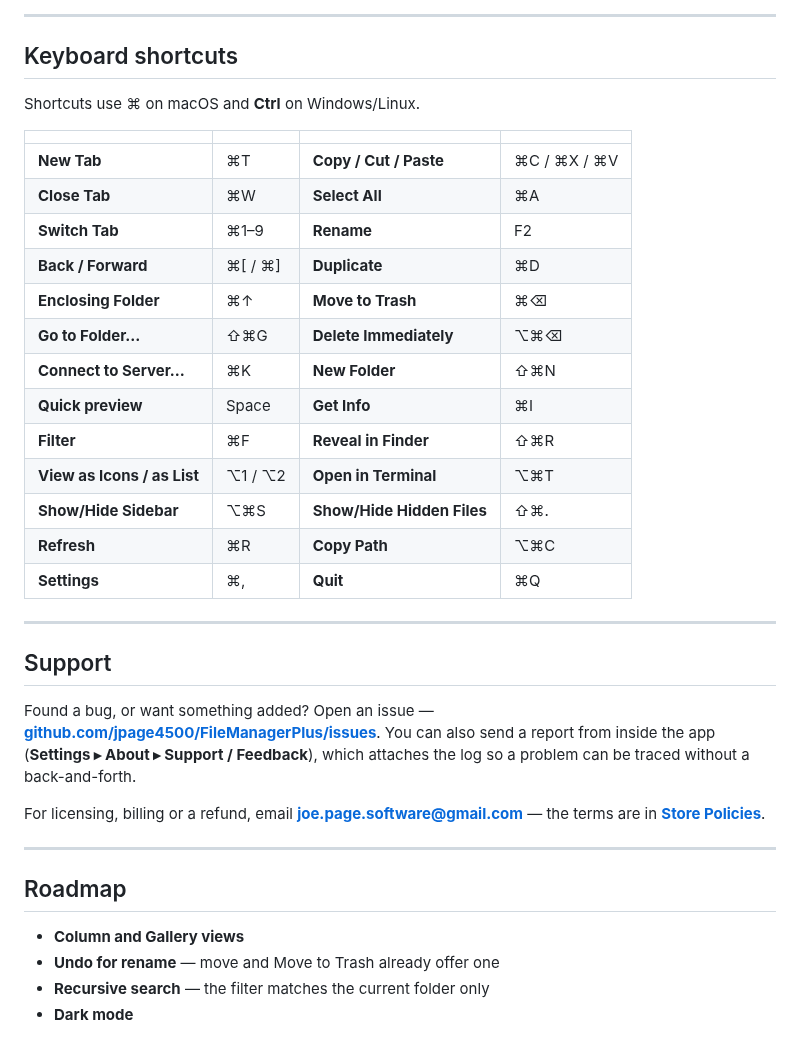
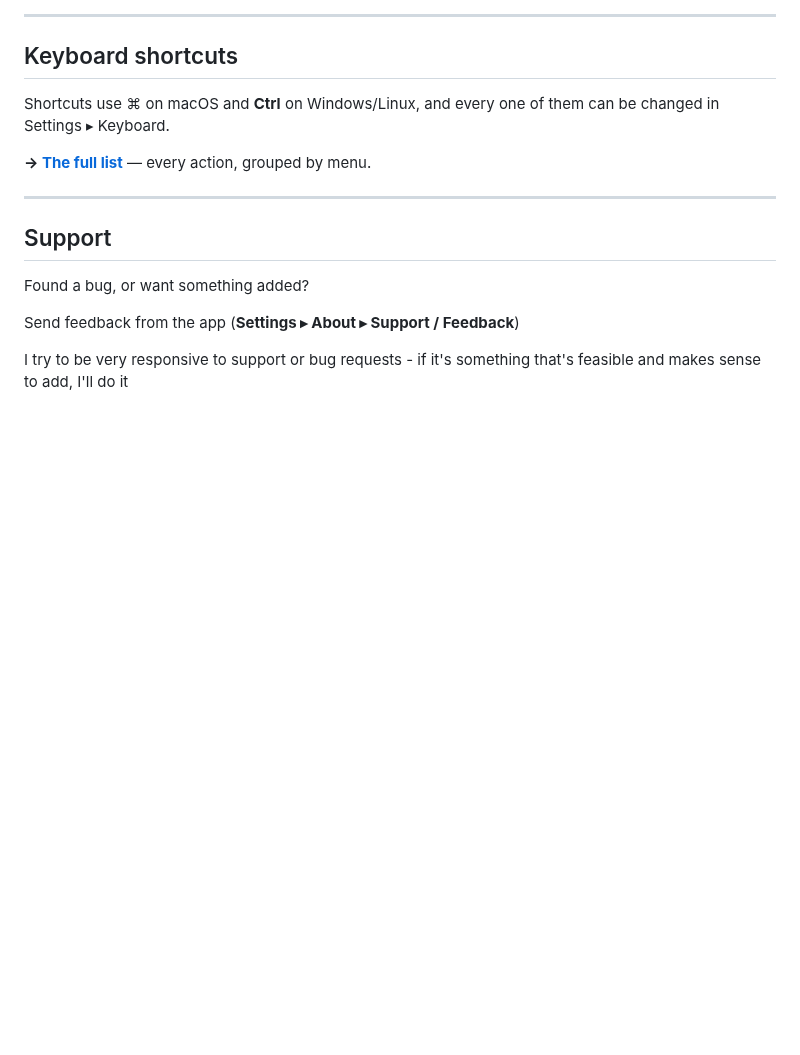
Before and after one commit to jpage4500/FileManagerPlus, a Markdown page: README.md, the part around one of its changes. Drawn GitHub-style; blank space fills up the shorter version.

```diff
--- a/README.md
+++ b/README.md
@@ -203,42 +208,17 @@ that folder to reset the app to a clean slate.
 
 ## Keyboard shortcuts
 
-Shortcuts use ⌘ on macOS and **Ctrl** on Windows/Linux.
+Shortcuts use ⌘ on macOS and **Ctrl** on Windows/Linux, and every one of them can be changed in
+Settings ▸ Keyboard.
 
-| | | | |
-|---|---|---|---|
-| **New Tab** | ⌘T | **Copy / Cut / Paste** | ⌘C / ⌘X / ⌘V |
-| **Close Tab** | ⌘W | **Select All** | ⌘A |
-| **Switch Tab** | ⌘1–9 | **Rename** | F2 |
-| **Back / Forward** | ⌘[ / ⌘] | **Duplicate** | ⌘D |
-| **Enclosing Folder** | ⌘↑ | **Move to Trash** | ⌘⌫ |
-| **Go to Folder…** | ⇧⌘G | **Delete Immediately** | ⌥⌘⌫ |
-| **Connect to Server…** | ⌘K | **New Folder** | ⇧⌘N |
-| **Quick preview** | Space | **Get Info** | ⌘I |
-| **Filter** | ⌘F | **Reveal in Finder** | ⇧⌘R |
-| **View as Icons / as List** | ⌥1 / ⌥2 | **Open in Terminal** | ⌥⌘T |
-| **Show/Hide Sidebar** | ⌥⌘S | **Show/Hide Hidden Files** | ⇧⌘. |
-| **Refresh** | ⌘R | **Copy Path** | ⌥⌘C |
-| **Settings** | ⌘, | **Quit** | ⌘Q |
+**→ [The full list](docs/public/KEYBOARD_SHORTCUTS.md)** — every action, grouped by menu.
 
 ---
 
 ## Support
 
-Found a bug, or want something added? Open an issue —
-**[github.com/jpage4500/FileManagerPlus/issues](https://github.com/jpage4500/FileManagerPlus/issues)**.
-You can also send a report from inside the app (**Settings ▸ About ▸ Support / Feedback**), which
-attaches the log so a problem can be traced without a back-and-forth.
+Found a bug, or want something added?
 
-For licensing, billing or a refund, email
-**[joe.page.software@gmail.com](mailto:joe.page.software@gmail.com)** — the terms are in
-**[Store Policies](POLICIES.md)**.
+Send feedback from the app (**Settings ▸ About ▸ Support / Feedback**)
 
----
-
-## Roadmap
-
-- **Column and Gallery views**
-- **Undo for rename** — move and Move to Trash already offer one
-- **Recursive search** — the filter matches the current folder only
-- **Dark mode**
+I try to be very responsive to support or bug requests - if it's something that's feasible and makes sense to add, I'll do it
```
Also changed, not shown: other parts of README.md (+26 -21 lines), docs/public/KEYBOARD_SHORTCUTS.md (added, +112 -0 lines), icon.png, resources/screenshot-connect.png, resources/screenshot-list.png, 3 other files.
